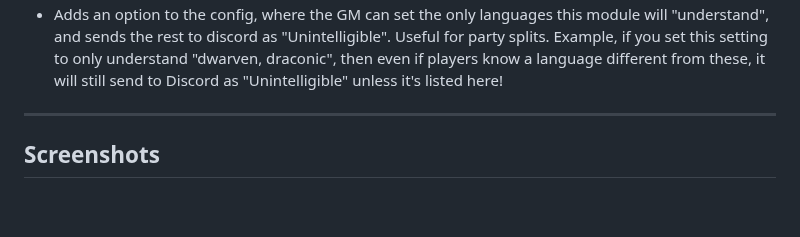
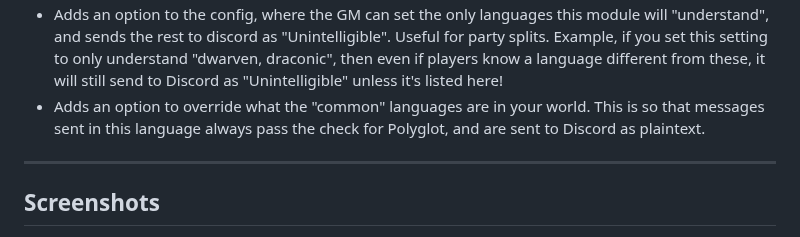
Before and after one commit to therealguy90/foundrytodiscord, a Markdown page: README.md, the part around the change. GitHub-like rendering; blank space fills up the shorter version.

```diff
--- a/README.md
+++ b/README.md
@@ -21,6 +21,7 @@ Polyglot:
 - Checks if the players know a language, and sends languages the players don't know to Discord as "Unintelligible". (This might change to a random text instead in the future to mimic Polyglot!)
 - Useful for using Polyglot primarily for RP and knowing what the players can and can't understand by simply looking at Discord.
 - Adds an option to the config, where the GM can set the only languages this module will "understand", and sends the rest to discord as "Unintelligible". Useful for party splits. Example, if you set this setting to only understand "dwarven, draconic", then even if players know a language different from these, it will still send to Discord as "Unintelligible" unless it's listed here!
+- Adds an option to override what the "common" languages are in your world. This is so that messages sent in this language always pass the check for Polyglot, and are sent to Discord as plaintext.
 
 --------------------------------------------------
 
```
